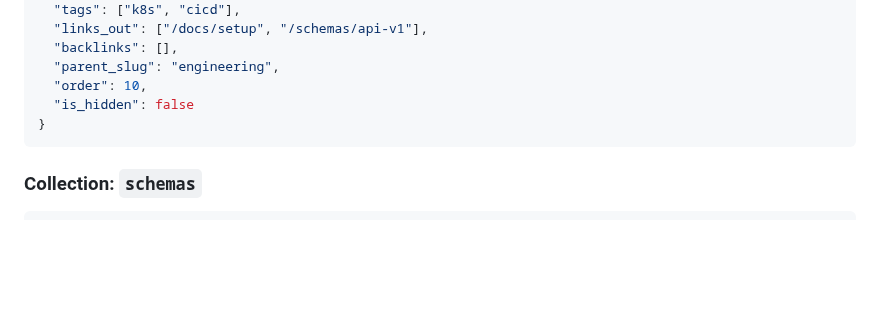
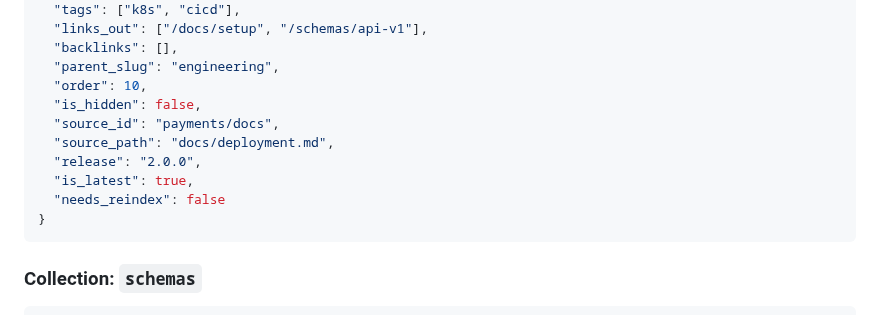
Before and after one commit to dghilardi/lekton, a Markdown page: docs/REQUIREMENTS.md, the part around one of its changes. Drawn GitHub-style; blank space fills up the shorter version.

````diff
--- a/docs/REQUIREMENTS.md
+++ b/docs/REQUIREMENTS.md
@@ -112,7 +135,12 @@ The system supports two methods of ingestion:
   "backlinks": [],
   "parent_slug": "engineering",
   "order": 10,
-  "is_hidden": false
+  "is_hidden": false,
+  "source_id": "payments/docs",
+  "source_path": "docs/deployment.md",
+  "release": "2.0.0",
+  "is_latest": true,
+  "needs_reindex": false
 }
 ```
 
````
Also changed, not shown: other parts of docs/REQUIREMENTS.md (+42 -2 lines), CHANGELOG.md (+1 -1 lines).
